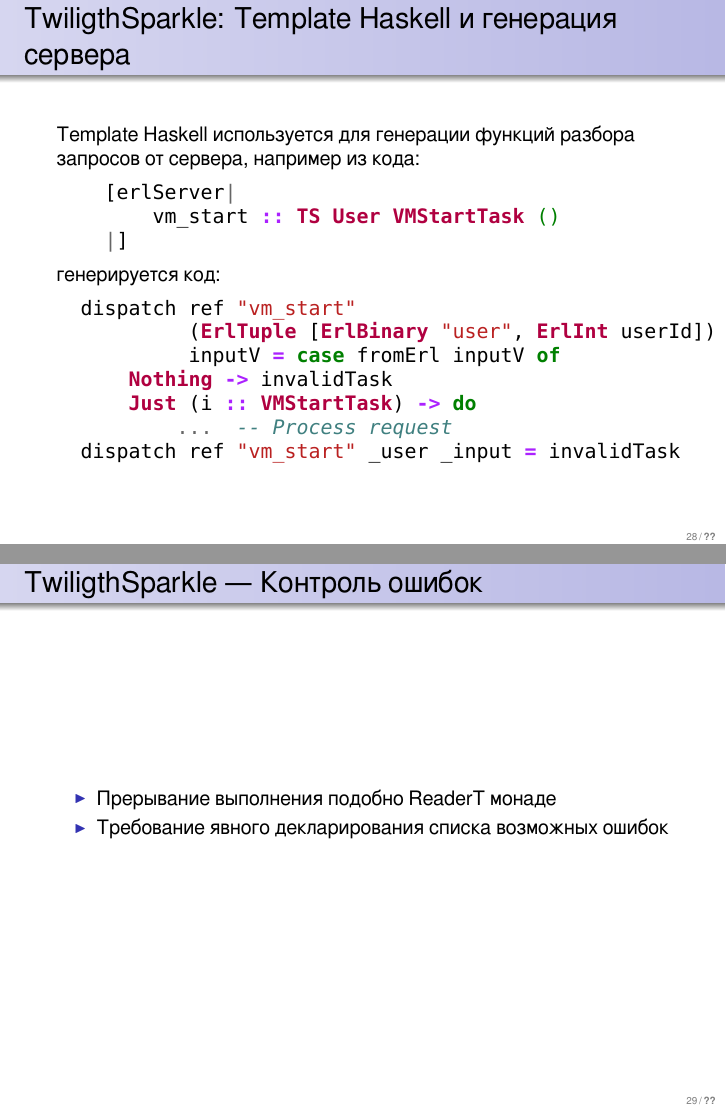
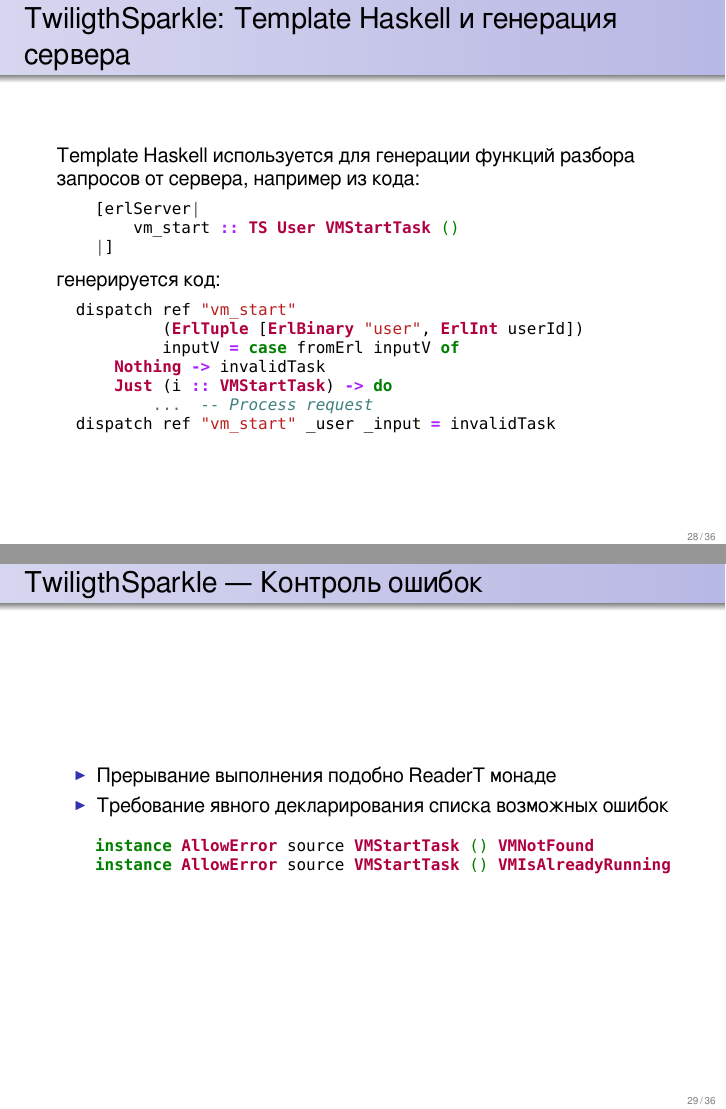
Before and after one commit to si14/fprog-2012-10-slides, LaTeX slides (slides.tex): pages 30 and 31 of 36, joined at a grey line. The pictures show the PDF file slides.pdf that the author committed with the source.

Commit message:
Fixed minted font size and added some examples

```diff
--- a/slides.tex
+++ b/slides.tex
@@ -377,7 +377,7 @@
   Template Haskell используется для генерации функций разбора запросов
   от сервера, например из кода:
 
-  \begin{minted}{haskell}
+  \begin{minted}[fontsize=\footnotesize]{haskell}
     [erlServer|
         vm_start :: TS User VMStartTask ()
     |]
@@ -385,7 +385,7 @@
 
 генерируется код:
 
-  \begin{minted}{haskell}
+  \begin{minted}[fontsize=\footnotesize]{haskell}
   dispatch ref "vm_start"
            (ErlTuple [ErlBinary "user", ErlInt userId])
            inputV = case fromErl inputV of
@@ -402,6 +402,10 @@
     \item Прерывание выполнения подобно ReaderT монаде
     \item Требование явного декларирования списка возможных ошибок
   \end{itemize}
+  \begin{minted}[fontsize=\footnotesize]{haskell}
+    instance AllowError source VMStartTask () VMNotFound
+    instance AllowError source VMStartTask () VMIsAlreadyRunning
+  \end{minted}
 
 \end{frame}
 
```
Also changed, not shown: slides.pdf.
